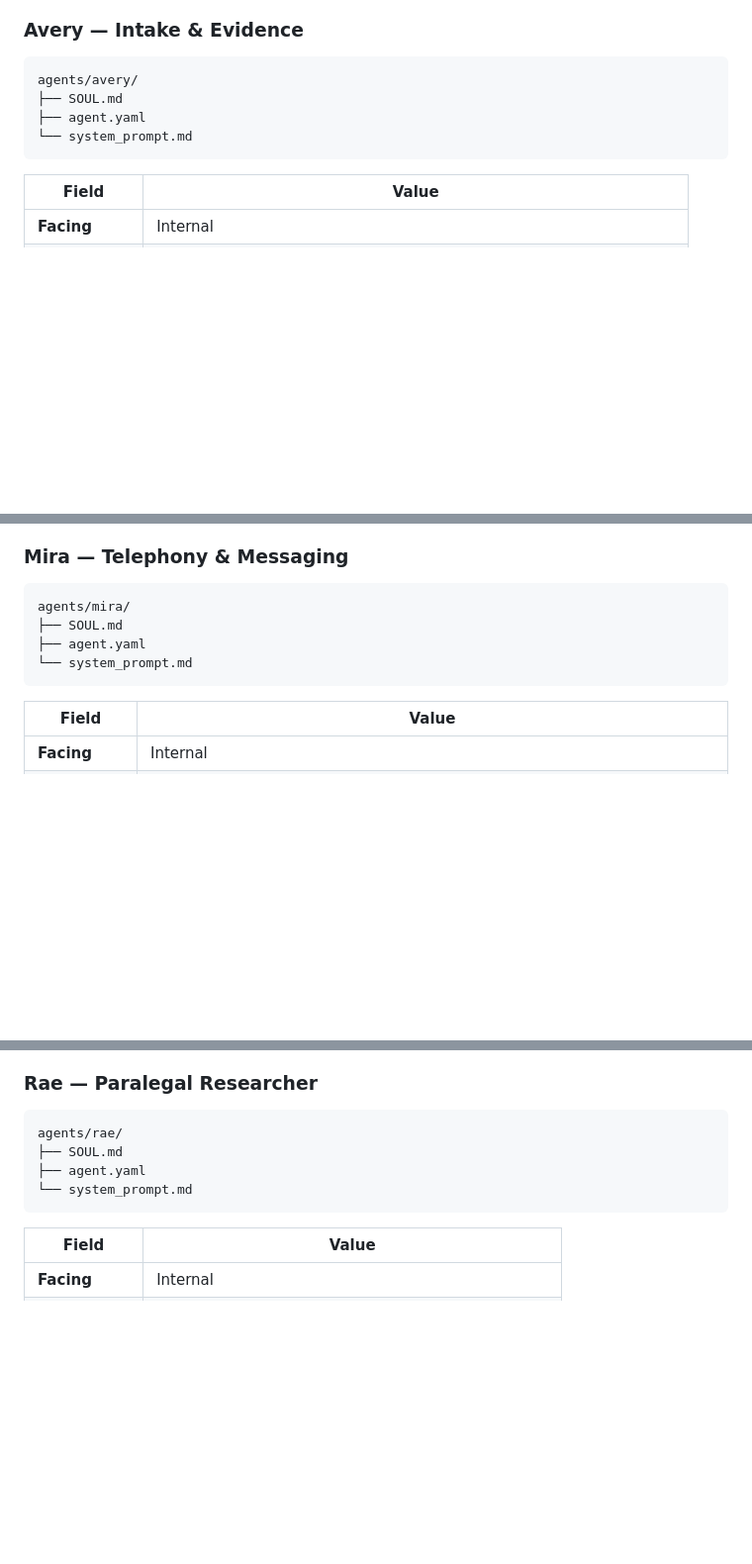
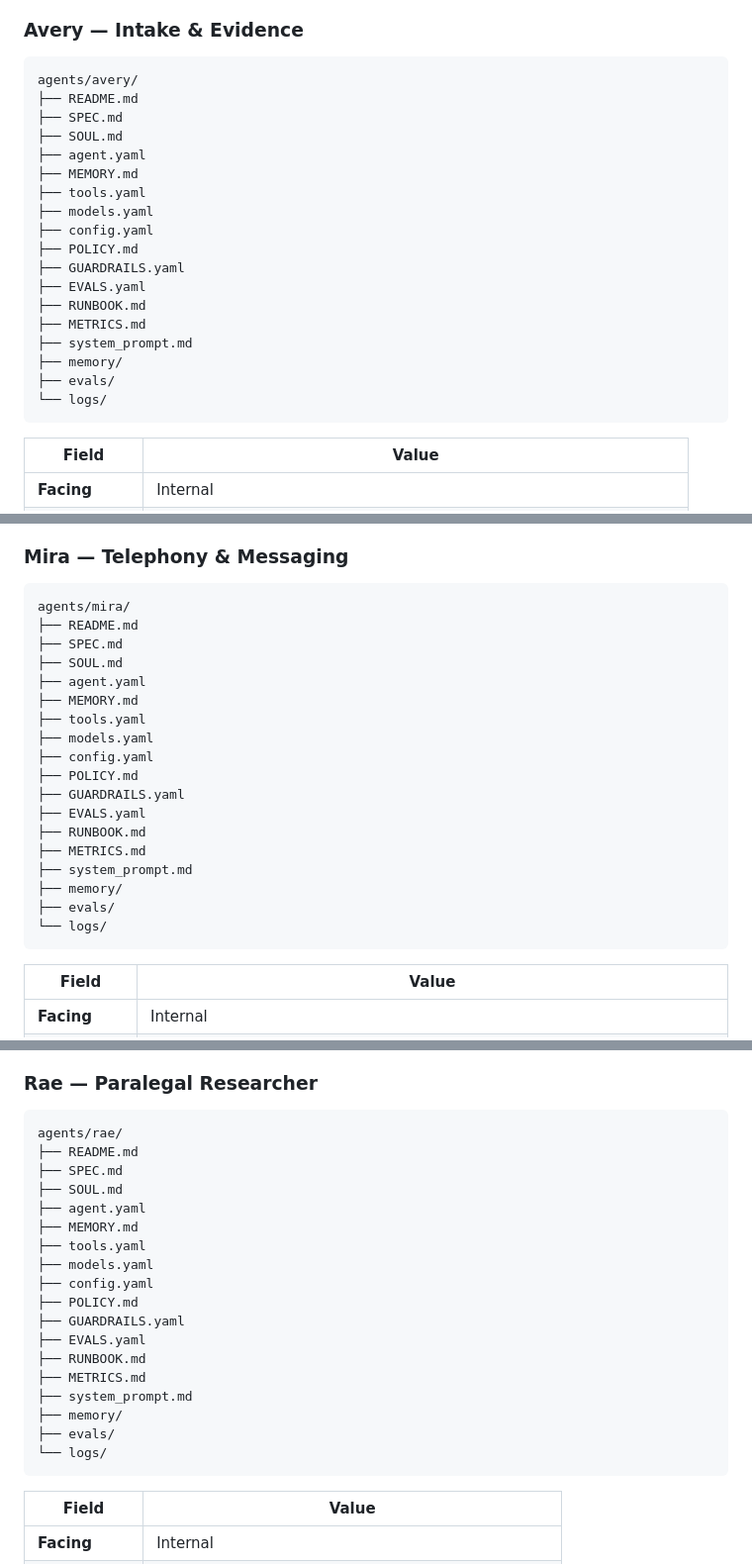
Before and after one commit to MISJustice-Alliance/misjustice-alliance-firm, a Markdown page: agents/README.md, 3 parts joined by grey strips. Shown at 99% size. Rendered like a GitHub page; blank space fills up the shorter version.

Commit message:
Update README.md
Update to agent directory trees

````diff
--- a/agents/README.md
+++ b/agents/README.md
@@ -76,9 +76,23 @@ Full engine group definitions and token issuance/rotation policy: [`policies/SEA
 
 ```
 agents/avery/
+├── README.md
+├── SPEC.md
 ├── SOUL.md
 ├── agent.yaml
-└── system_prompt.md
+├── MEMORY.md
+├── tools.yaml
+├── models.yaml
+├── config.yaml
+├── POLICY.md
+├── GUARDRAILS.yaml
+├── EVALS.yaml
+├── RUNBOOK.md
+├── METRICS.md
+├── system_prompt.md
+├── memory/
+├── evals/
+└── logs/
 ```
 
 | Field | Value |
@@ -119,9 +133,23 @@ agents/avery/
 
 ```
 agents/mira/
+├── README.md
+├── SPEC.md
 ├── SOUL.md
 ├── agent.yaml
-└── system_prompt.md
+├── MEMORY.md
+├── tools.yaml
+├── models.yaml
+├── config.yaml
+├── POLICY.md
+├── GUARDRAILS.yaml
+├── EVALS.yaml
+├── RUNBOOK.md
+├── METRICS.md
+├── system_prompt.md
+├── memory/
+├── evals/
+└── logs/
 ```
 
 | Field | Value |
@@ -161,9 +189,23 @@ agents/mira/
 
 ```
 agents/rae/
+├── README.md
+├── SPEC.md
 ├── SOUL.md
 ├── agent.yaml
-└── system_prompt.md
+├── MEMORY.md
+├── tools.yaml
+├── models.yaml
+├── config.yaml
+├── POLICY.md
+├── GUARDRAILS.yaml
+├── EVALS.yaml
+├── RUNBOOK.md
+├── METRICS.md
+├── system_prompt.md
+├── memory/
+├── evals/
+└── logs/
 ```
 
 | Field | Value |
````
Also changed, not shown: other parts of agents/README.md (+180 -12 lines).
